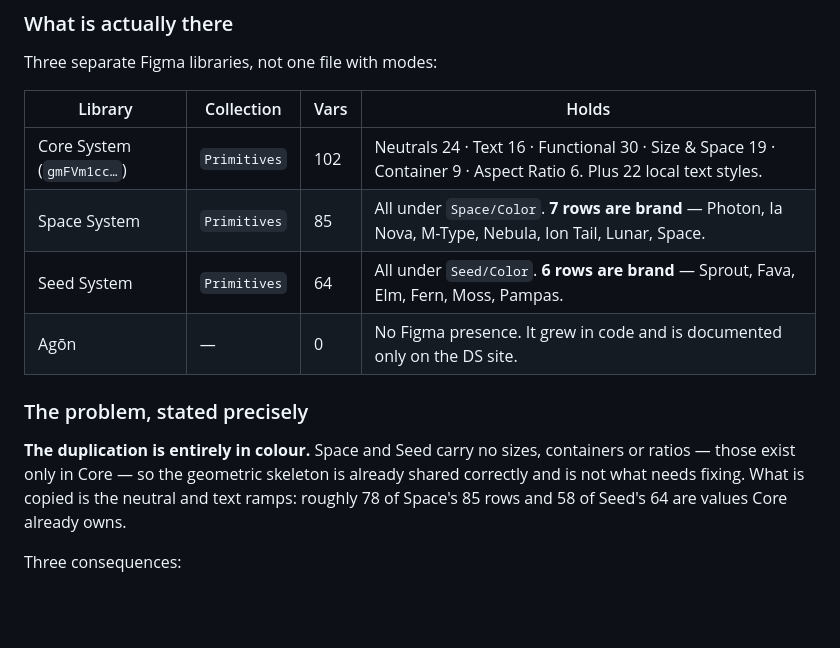
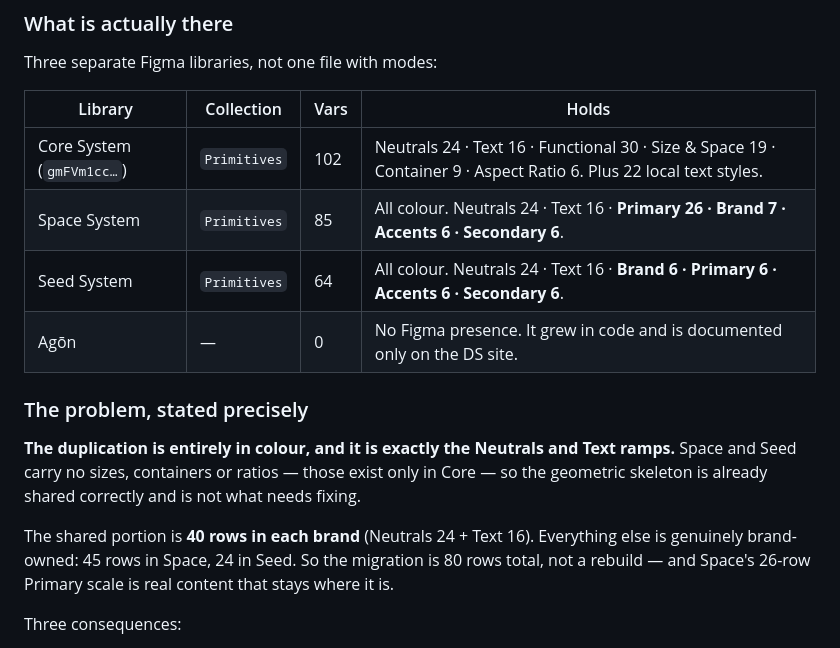
Before and after one commit to gabrielkroll/fooo-design-system, a Markdown page: PIPELINE.md, the part around one of its changes. Drawn GitHub-style; blank space fills up the shorter version.

```diff
--- a/PIPELINE.md
+++ b/PIPELINE.md
@@ -100,16 +100,19 @@ Three separate Figma libraries, not one file with modes:
 | Library | Collection | Vars | Holds |
 |---|---|---|---|
 | Core System (`gmFVm1cc…`) | `Primitives` | 102 | Neutrals 24 · Text 16 · Functional 30 · Size & Space 19 · Container 9 · Aspect Ratio 6. Plus 22 local text styles. |
-| Space System | `Primitives` | 85 | All under `Space/Color`. **7 rows are brand** — Photon, Ia Nova, M-Type, Nebula, Ion Tail, Lunar, Space. |
-| Seed System | `Primitives` | 64 | All under `Seed/Color`. **6 rows are brand** — Sprout, Fava, Elm, Fern, Moss, Pampas. |
+| Space System | `Primitives` | 85 | All colour. Neutrals 24 · Text 16 · **Primary 26 · Brand 7 · Accents 6 · Secondary 6**. |
+| Seed System | `Primitives` | 64 | All colour. Neutrals 24 · Text 16 · **Brand 6 · Primary 6 · Accents 6 · Secondary 6**. |
 | Agōn | — | 0 | No Figma presence. It grew in code and is documented only on the DS site. |
 
 ### The problem, stated precisely
 
-**The duplication is entirely in colour.** Space and Seed carry no sizes, containers or
-ratios — those exist only in Core — so the geometric skeleton is already shared correctly
-and is not what needs fixing. What is copied is the neutral and text ramps: roughly 78 of
-Space's 85 rows and 58 of Seed's 64 are values Core already owns.
+**The duplication is entirely in colour, and it is exactly the Neutrals and Text ramps.**
+Space and Seed carry no sizes, containers or ratios — those exist only in Core — so the
+geometric skeleton is already shared correctly and is not what needs fixing.
+
+The shared portion is **40 rows in each brand** (Neutrals 24 + Text 16). Everything else is
+genuinely brand-owned: 45 rows in Space, 24 in Seed. So the migration is 80 rows total, not
+a rebuild — and Space's 26-row Primary scale is real content that stays where it is.
 
 Three consequences:
 
```
Also changed, not shown: other parts of PIPELINE.md (+34 -11 lines).
